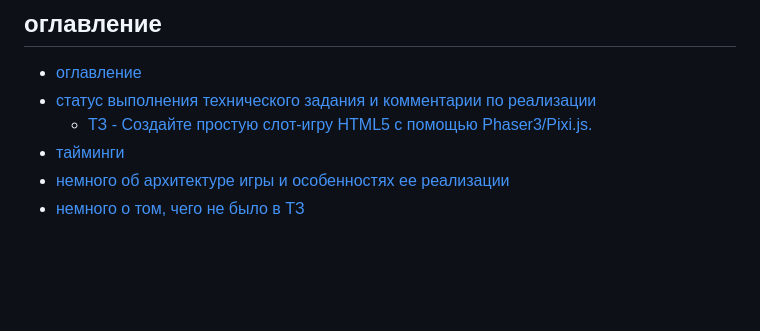
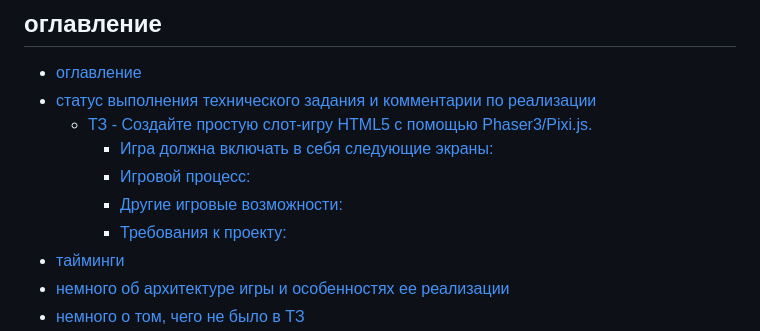
Before and after one commit to lastuniverse/test-task-selesa, a Markdown page: README.md, the part around one of its changes. GitHub-like rendering; blank space fills up the shorter version.

Commit message:
autopush: update readme

```diff
--- a/README.md
+++ b/README.md
@@ -5,7 +5,11 @@
 
 - [оглавление](#оглавление)
 - [статус выполнения технического задания и комментарии по реализации](#статус-выполнения-технического-задания-и-комментарии-по-реализации)
-    - [ТЗ - Создайте простую слот-игру HTML5 с помощью Phaser3/Pixi.js.](#тз---создайте-простую-слот-игру-html5-с-помощью-phaser3pixijs)
+  - [ТЗ - Создайте простую слот-игру HTML5 с помощью Phaser3/Pixi.js.](#тз---создайте-простую-слот-игру-html5-с-помощью-phaser3pixijs)
+    - [Игра должна включать в себя следующие экраны:](#игра-должна-включать-в-себя-следующие-экраны)
+    - [Игровой процесс:](#игровой-процесс)
+    - [Другие игровые возможности:](#другие-игровые-возможности)
+    - [Требования к проекту:](#требования-к-проекту)
 - [тайминги](#тайминги)
 - [немного об архитектуре игры и особенностях ее реализации](#немного-об-архитектуре-игры-и-особенностях-ее-реализации)
 - [немного о том, чего не было в ТЗ](#немного-о-том-чего-не-было-в-тз)
```
Also changed, not shown: other parts of README.md (+5 -5 lines), README_en.md (+10 -6 lines).
